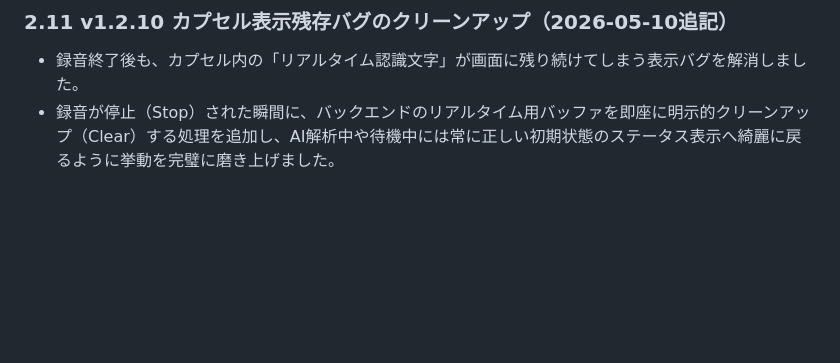
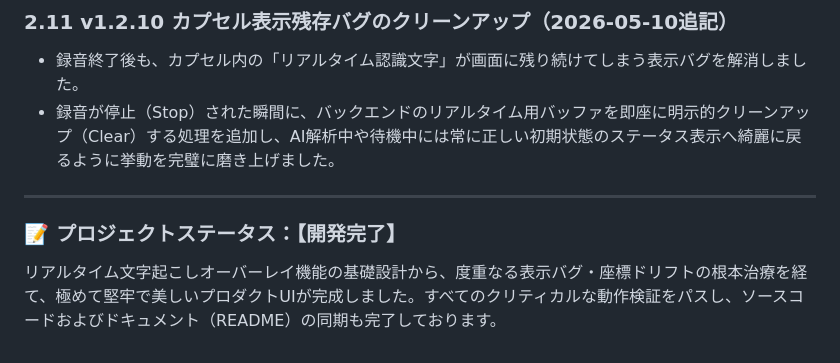
Before and after one commit to zod5532743/AuraWhisper, a Markdown page: HANDOVER.md, the part around the change. GitHub-like rendering; blank space fills up the shorter version.

Commit message:
Final docs: Sealed HANDOVER.md with project completion badge

```diff
--- a/HANDOVER.md
+++ b/HANDOVER.md
@@ -169,3 +169,7 @@ PC（およびアプリ）の再起動後、AuraWhisper v1.2.1 の動作テス
 ### 2.11 v1.2.10 カプセル表示残存バグのクリーンアップ（2026-05-10追記）
 - 録音終了後も、カプセル内の「リアルタイム認識文字」が画面に残り続けてしまう表示バグを解消しました。
 - 録音が停止（Stop）された瞬間に、バックエンドのリアルタイム用バッファを即座に明示的クリーンアップ（Clear）する処理を追加し、AI解析中や待機中には常に正しい初期状態のステータス表示へ綺麗に戻るように挙動を完璧に磨き上げました。
+
+---
+### 📝 プロジェクトステータス：【開発完了】
+リアルタイム文字起こしオーバーレイ機能の基礎設計から、度重なる表示バグ・座標ドリフトの根本治療を経て、極めて堅牢で美しいプロダクトUIが完成しました。すべてのクリティカルな動作検証をパスし、ソースコードおよびドキュメント（README）の同期も完了しております。
```
